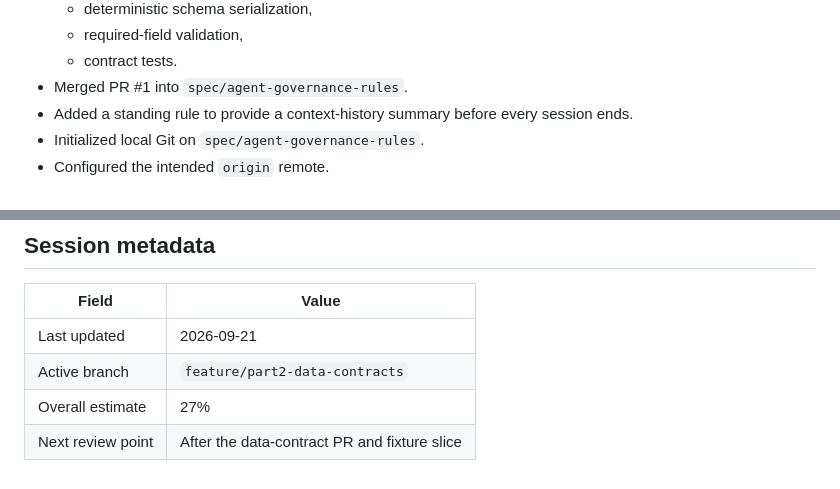
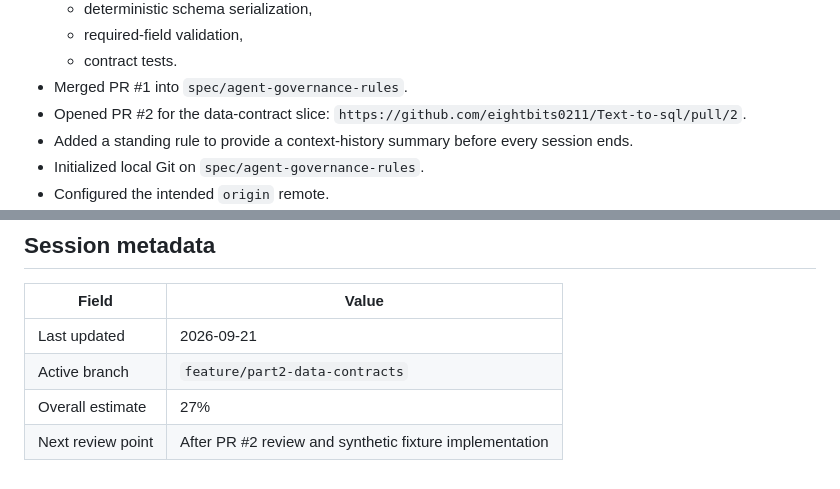
Before and after one commit to eightbits0211/Text-to-sql, a Markdown page: state.md, 2 parts joined by grey strips. Drawn GitHub-style.

Commit message:
docs: record data-contract pull request
Co-authored-by: Copilot <223556219+Copilot@users.noreply.github.com>

```diff
--- a/state.md
+++ b/state.md
@@ -44,6 +44,8 @@ before ending every work session.
   - required-field validation,
   - contract tests.
 - Merged PR #1 into `spec/agent-governance-rules`.
+- Opened PR #2 for the data-contract slice:
+  `https://github.com/eightbits0211/Text-to-sql/pull/2`.
 - Added a standing rule to provide a context-history summary before every
   session ends.
 - Initialized local Git on `spec/agent-governance-rules`.
@@ -82,4 +84,4 @@ before ending every work session.
 | Last updated | 2026-09-21 |
 | Active branch | `feature/part2-data-contracts` |
 | Overall estimate | 27% |
-| Next review point | After the data-contract PR and fixture slice |
+| Next review point | After PR #2 review and synthetic fixture implementation |
```
